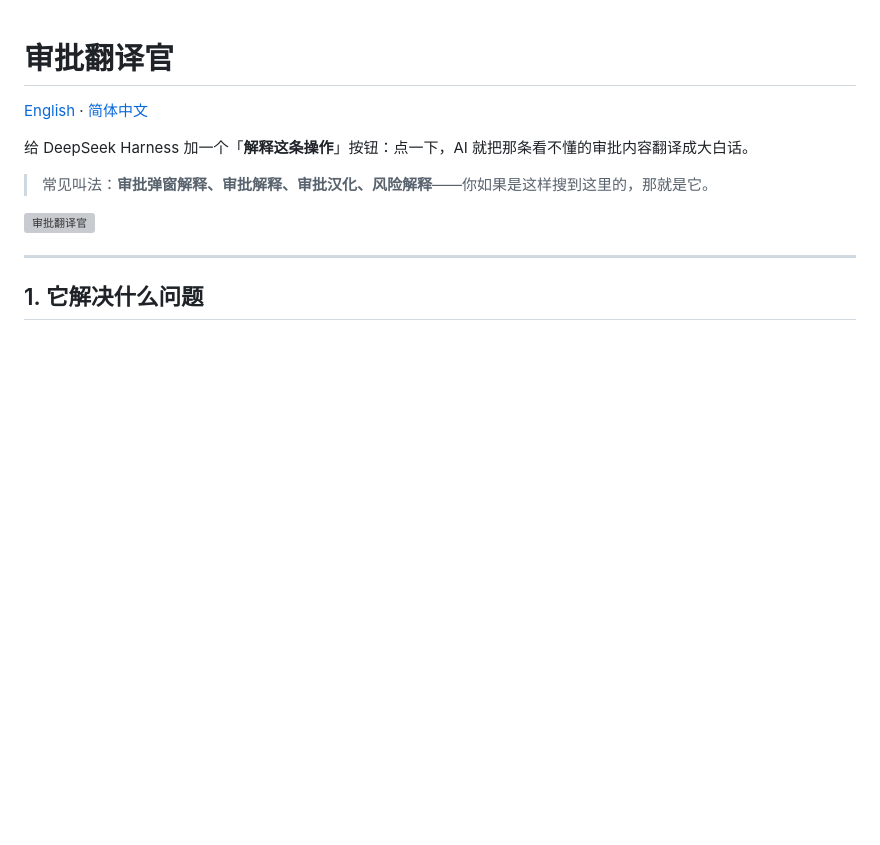
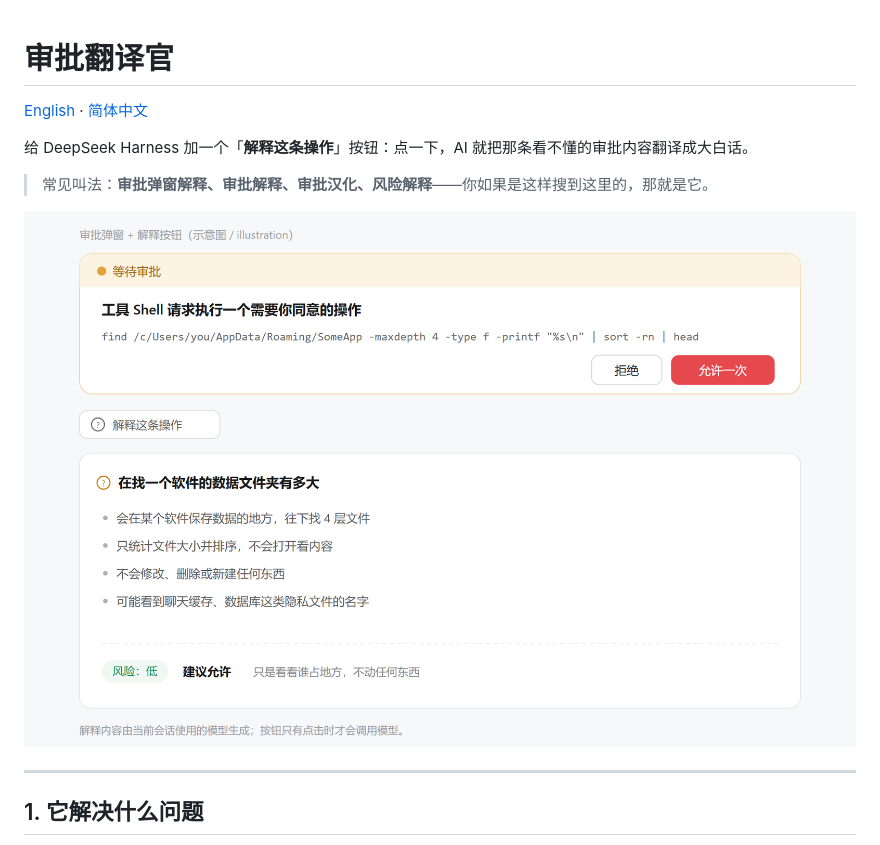
Before and after one commit to zhaoqiminggg/dsh-approval-translator, a Markdown page: README.zh-CN.md, the part around the change. Rendered like a GitHub page; pictures changed too: docs/preview.png (added); blank space fills up the shorter version; grey boxes are pictures that could not be loaded.

```diff
--- a/README.zh-CN.md
+++ b/README.zh-CN.md
@@ -6,7 +6,7 @@
 
 > 常见叫法：**审批弹窗解释、审批解释、审批汉化、风险解释**——你如果是这样搜到这里的，那就是它。
 
-![审批翻译官](docs/preview.svg)
+![审批翻译官](docs/preview.png)
 
 ---
 
```
Also changed, not shown: README.md (+1 -1 lines), docs/shot-explain.png (added), 2 other files.
